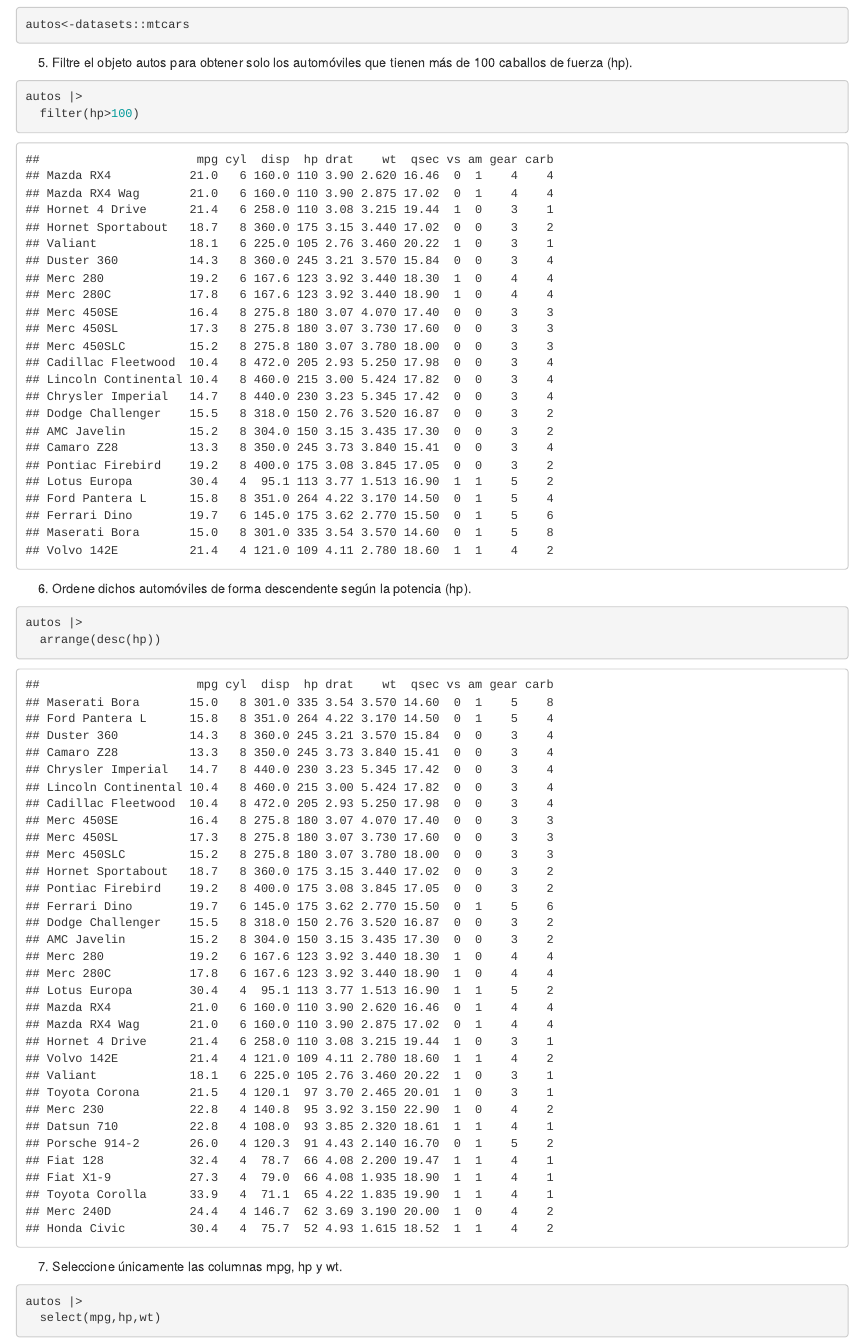
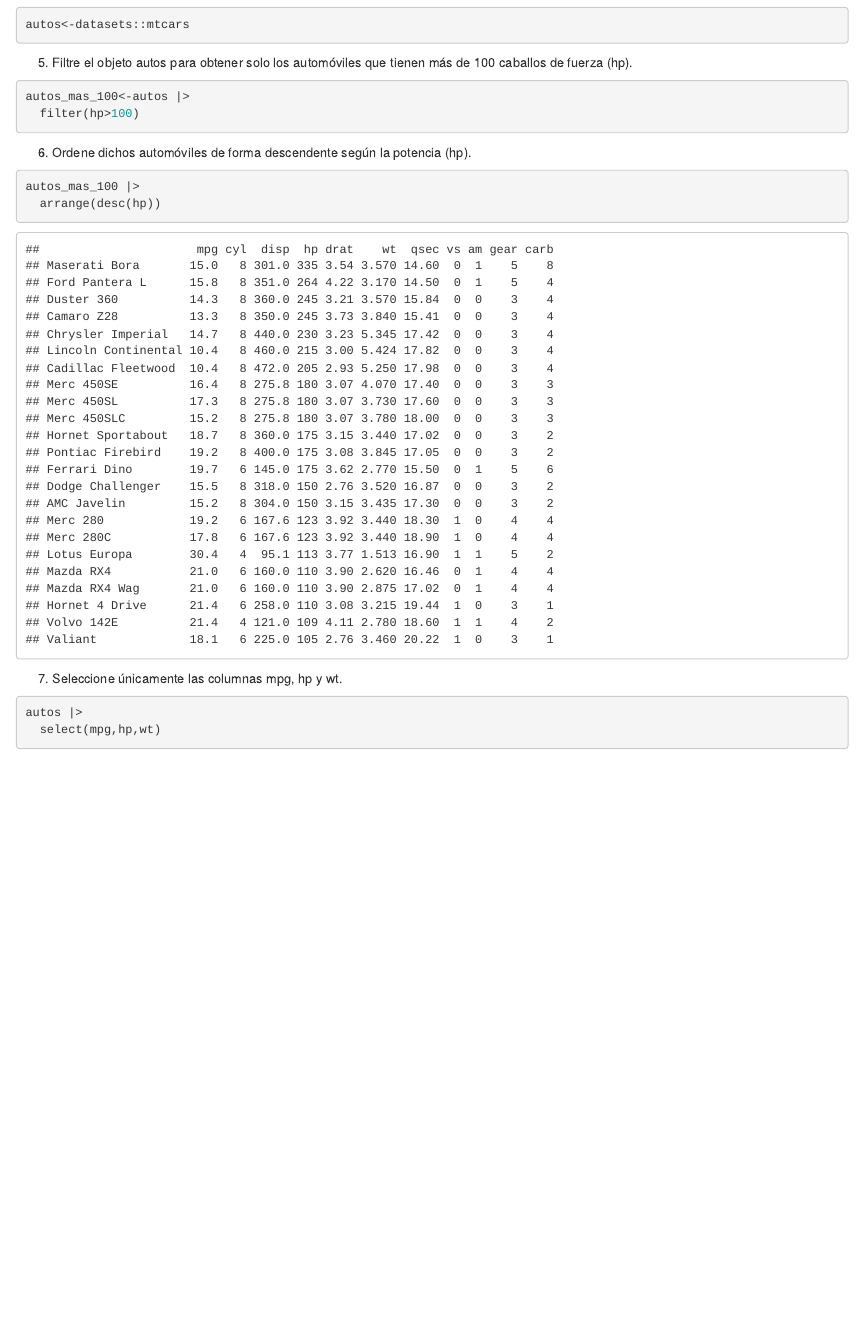
Before and after one commit to Pamela1217/mi_segundo_repo, an R Markdown document (mtcars.Rmd): the page in a window 1100 px wide, from 260 px down. Rendered offline with R 4.5, knitr and Pandoc, with nearby package versions.

Commit message:
Cambios ejercicio 2

````diff
--- a/mtcars.Rmd
+++ b/mtcars.Rmd
@@ -29,7 +29,7 @@ autos<-datasets::mtcars
 5. Filtre el objeto autos para obtener solo los automóviles que tienen más de 100 caballos de fuerza (hp).
 
 ```{r}
-autos |>
+autos_mas_100<-autos |>
   filter(hp>100)
 ```
 
@@ -37,7 +37,7 @@ autos |>
 6. Ordene dichos automóviles de forma descendente según la potencia (hp).
 
 ```{r}
-autos |>
+autos_mas_100 |>
   arrange(desc(hp))
 ```
 
````
